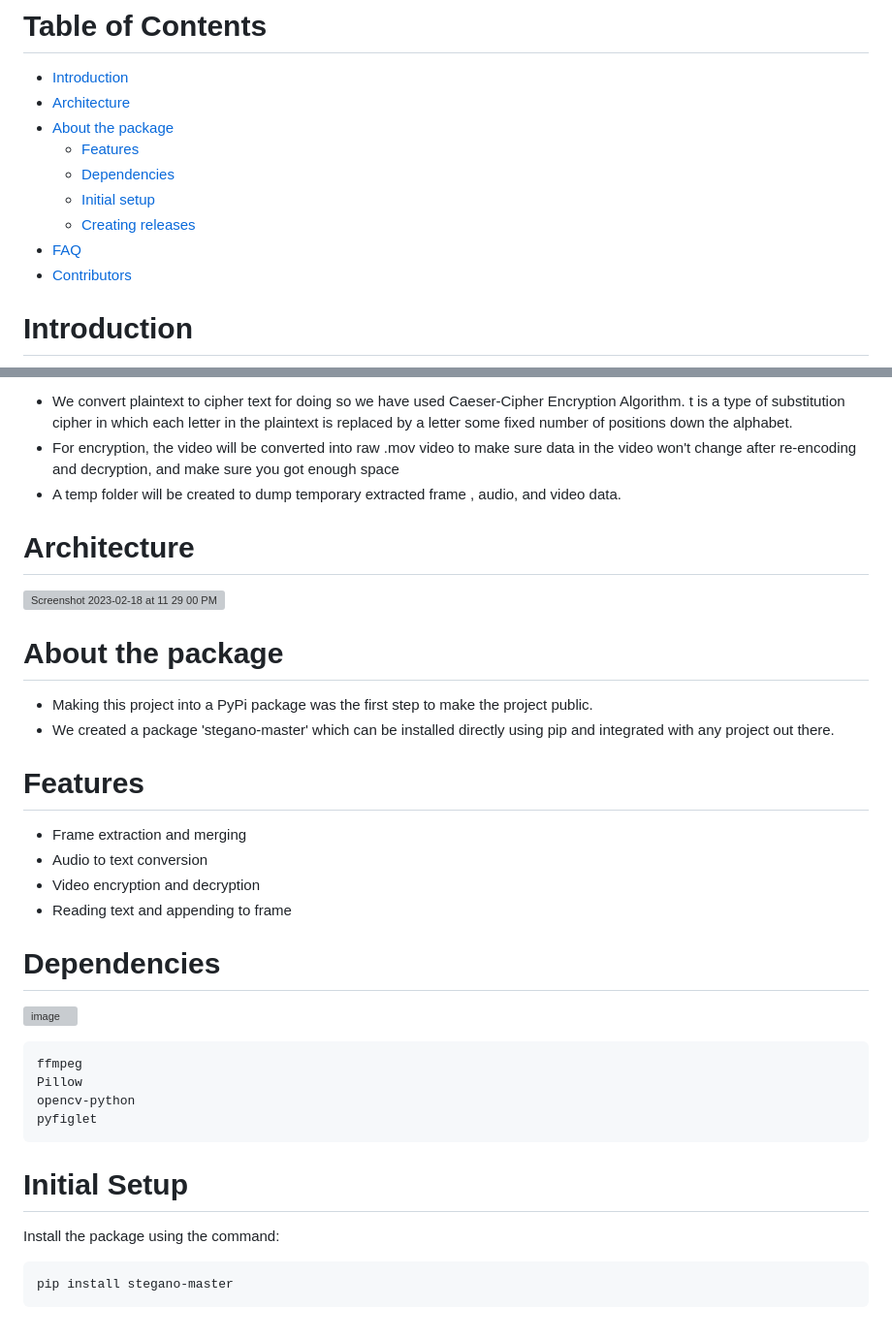
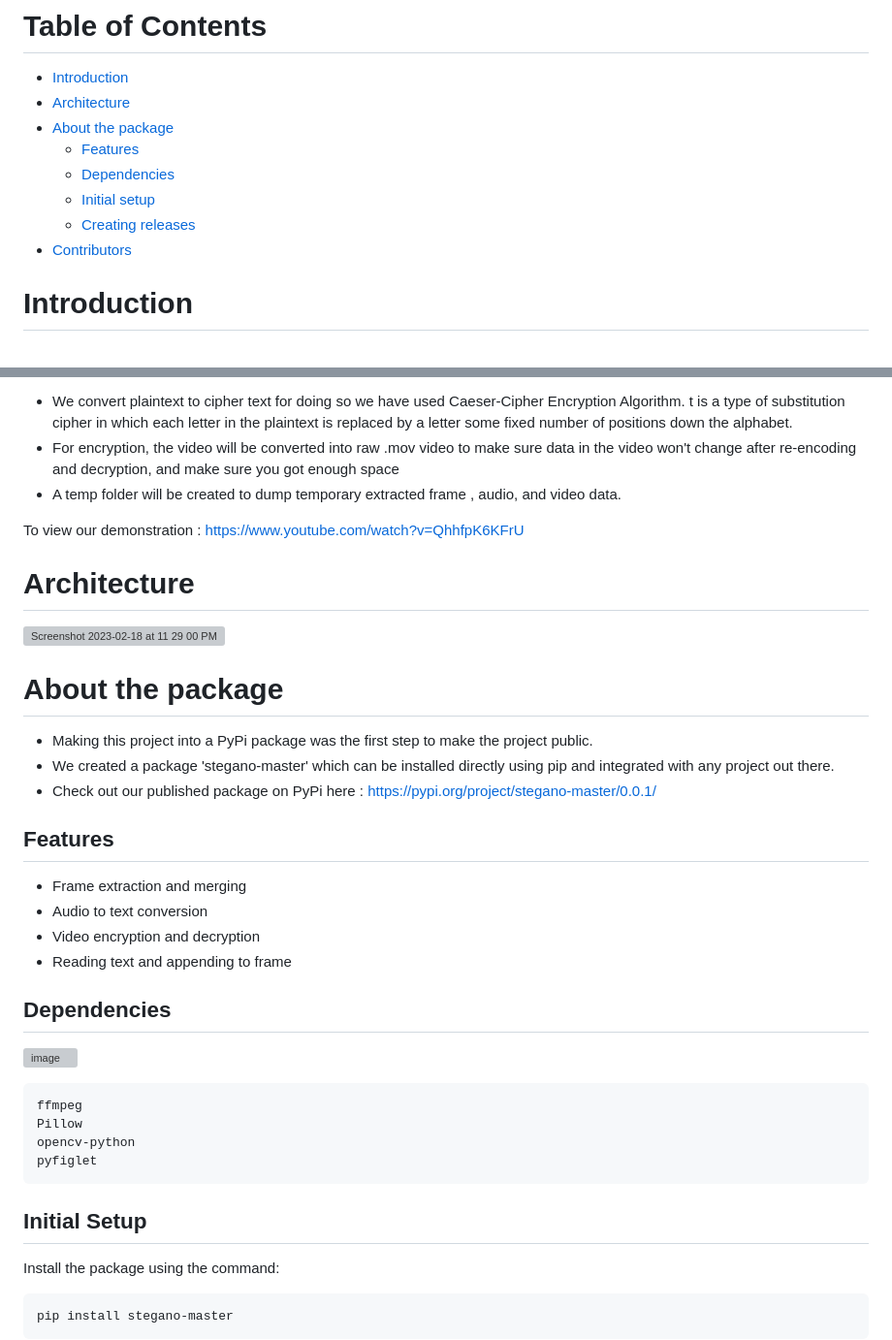
Before and after one commit to Aditya0709-alt/stegano-master, a Markdown page: README.md, 2 parts joined by grey strips. Shown at 97% size. GitHub-like rendering; grey boxes are pictures that could not be loaded.

Commit message:
adding yt and pypi links

````diff
--- a/README.md
+++ b/README.md
@@ -14,7 +14,6 @@
   - [Dependencies](#dependencies)
   - [Initial setup](#initial-setup)
   - [Creating releases](#creating-releases)
-- [FAQ](#faq)
 - [Contributors](#contributors)
 
 
@@ -28,6 +27,8 @@ In video steganography we have used combination of cryptography and Steganograph
 - For encryption, the video will be converted into raw .mov video to make sure data in the video won't change after re-encoding and decryption, and make sure you got enough space
 - A temp folder will be created to dump temporary extracted frame , audio, and video data.
 
+To view our demonstration : https://www.youtube.com/watch?v=QhhfpK6KFrU
+
 # Architecture
 
 ![Screenshot 2023-02-18 at 11 29 00 PM](https://user-images.githubusercontent.com/77115883/219881271-e892fc18-7b9b-4b9c-9186-81949a7ba31a.jpg)
@@ -37,8 +38,9 @@ In video steganography we have used combination of cryptography and Steganograph
 
 - Making this project into a PyPi package was the first step to make the project public.
 - We created a package 'stegano-master' which can be installed directly using pip and integrated with any project out there.
+- Check out our published package on PyPi here : https://pypi.org/project/stegano-master/0.0.1/
 
-# Features
+## Features
 
 - Frame extraction and merging
 - Audio to text conversion
@@ -46,7 +48,7 @@ In video steganography we have used combination of cryptography and Steganograph
 - Reading text and appending to frame
 
 
-# Dependencies
+## Dependencies
 ![image](https://user-images.githubusercontent.com/77115883/219881788-0f04f271-5e66-4e09-90ce-2395a50c4d7f.png)
 
 ```python3
@@ -56,7 +58,7 @@ opencv-python
 pyfiglet
 ```
 
-# Initial Setup
+## Initial Setup
 
 Install the package using the command:
 
````
Also changed, not shown: other parts of README.md (+2 -2 lines).
